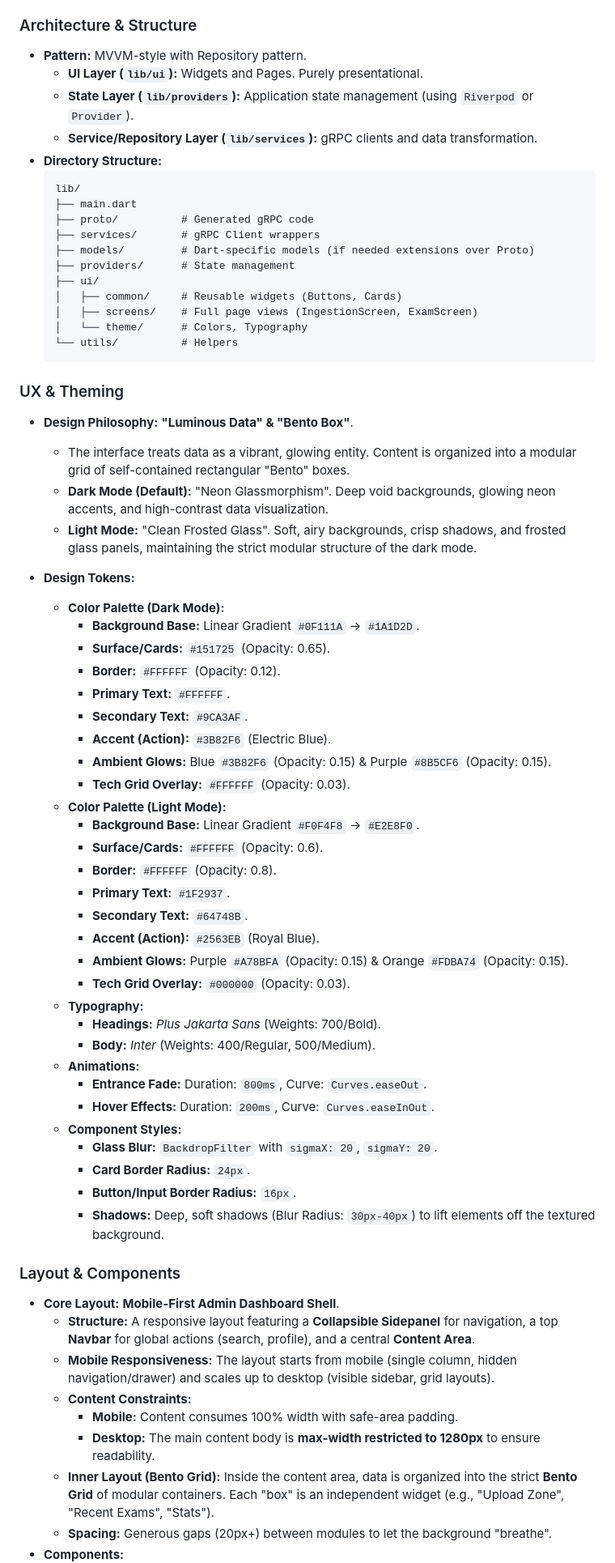
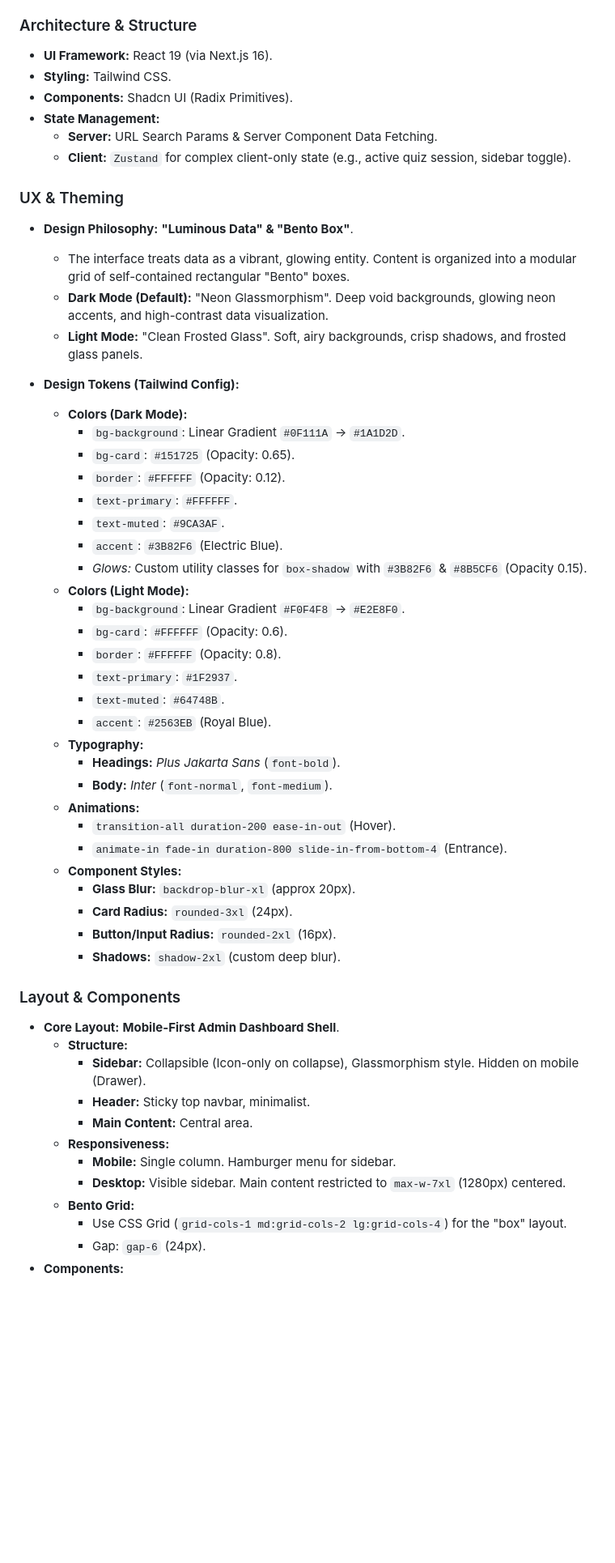
Before and after one commit to sahays/superexam, a Markdown page: docs/design_spec.md, the part around one of its changes. Shown at 81% size. Drawn GitHub-style; blank space fills up the shorter version.

````diff
--- a/docs/design_spec.md
+++ b/docs/design_spec.md
@@ -61,68 +43,56 @@ The frontend will be designed as a **SaaS-style Admin Dashboard**, prioritizing
 
 ### Architecture & Structure
-- **Pattern:** MVVM-style with Repository pattern.
-    - **UI Layer (`lib/ui`):** Widgets and Pages. Purely presentational.
-    - **State Layer (`lib/providers`):** Application state management (using `Riverpod` or `Provider`).
-    - **Service/Repository Layer (`lib/services`):** gRPC clients and data transformation.
-- **Directory Structure:**
-    ```text
-    lib/
-    ├── main.dart
-    ├── proto/          # Generated gRPC code
-    ├── services/       # gRPC Client wrappers
-    ├── models/         # Dart-specific models (if needed extensions over Proto)
-    ├── providers/      # State management
-    ├── ui/
-    │   ├── common/     # Reusable widgets (Buttons, Cards)
-    │   ├── screens/    # Full page views (IngestionScreen, ExamScreen)
-    │   └── theme/      # Colors, Typography
-    └── utils/          # Helpers
-    ```
+- **UI Framework:** React 19 (via Next.js 16).
+- **Styling:** Tailwind CSS.
+- **Components:** Shadcn UI (Radix Primitives).
+- **State Management:**
+  - **Server:** URL Search Params & Server Component Data Fetching.
+  - **Client:** `Zustand` for complex client-only state (e.g., active quiz session, sidebar toggle).
 
 ### UX & Theming
 - **Design Philosophy:** **"Luminous Data" & "Bento Box"**.
   - The interface treats data as a vibrant, glowing entity. Content is organized into a modular grid of self-contained rectangular "Bento" boxes.
   - **Dark Mode (Default):** "Neon Glassmorphism". Deep void backgrounds, glowing neon accents, and high-contrast data visualization.
-  - **Light Mode:** "Clean Frosted Glass". Soft, airy backgrounds, crisp shadows, and frosted glass panels, maintaining the strict modular structure of the dark mode.
+  - **Light Mode:** "Clean Frosted Glass". Soft, airy backgrounds, crisp shadows, and frosted glass panels.
 
-- **Design Tokens:**
-  - **Color Palette (Dark Mode):**
-    - **Background Base:** Linear Gradient `#0F111A` -> `#1A1D2D`.
-    - **Surface/Cards:** `#151725` (Opacity: 0.65).
-    - **Border:** `#FFFFFF` (Opacity: 0.12).
-    - **Primary Text:** `#FFFFFF`.
-    - **Secondary Text:** `#9CA3AF`.
-    - **Accent (Action):** `#3B82F6` (Electric Blue).
-    - **Ambient Glows:** Blue `#3B82F6` (Opacity: 0.15) & Purple `#8B5CF6` (Opacity: 0.15).
-    - **Tech Grid Overlay:** `#FFFFFF` (Opacity: 0.03).
-  - **Color Palette (Light Mode):**
-    - **Background Base:** Linear Gradient `#F0F4F8` -> `#E2E8F0`.
-    - **Surface/Cards:** `#FFFFFF` (Opacity: 0.6).
-    - **Border:** `#FFFFFF` (Opacity: 0.8).
-    - **Primary Text:** `#1F2937`.
-    - **Secondary Text:** `#64748B`.
-    - **Accent (Action):** `#2563EB` (Royal Blue).
-    - **Ambient Glows:** Purple `#A78BFA` (Opacity: 0.15) & Orange `#FDBA74` (Opacity: 0.15).
-    - **Tech Grid Overlay:** `#000000` (Opacity: 0.03).
+- **Design Tokens (Tailwind Config):**
+  - **Colors (Dark Mode):**
+    - `bg-background`: Linear Gradient `#0F111A` -> `#1A1D2D`.
+    - `bg-card`: `#151725` (Opacity: 0.65).
+    - `border`: `#FFFFFF` (Opacity: 0.12).
+    - `text-primary`: `#FFFFFF`.
+    - `text-muted`: `#9CA3AF`.
+    - `accent`: `#3B82F6` (Electric Blue).
+    - *Glows:* Custom utility classes for `box-shadow` with `#3B82F6` & `#8B5CF6` (Opacity 0.15).
+  - **Colors (Light Mode):**
+    - `bg-background`: Linear Gradient `#F0F4F8` -> `#E2E8F0`.
+    - `bg-card`: `#FFFFFF` (Opacity: 0.6).
+    - `border`: `#FFFFFF` (Opacity: 0.8).
+    - `text-primary`: `#1F2937`.
+    - `text-muted`: `#64748B`.
+    - `accent`: `#2563EB` (Royal Blue).
   - **Typography:**
-    - **Headings:** *Plus Jakarta Sans* (Weights: 700/Bold).
-    - **Body:** *Inter* (Weights: 400/Regular, 500/Medium).
+    - **Headings:** *Plus Jakarta Sans* (`font-bold`).
+    - **Body:** *Inter* (`font-normal`, `font-medium`).
   - **Animations:**
-    - **Entrance Fade:** Duration: `800ms`, Curve: `Curves.easeOut`.
-    - **Hover Effects:** Duration: `200ms`, Curve: `Curves.easeInOut`.
+    - `transition-all duration-200 ease-in-out` (Hover).
+    - `animate-in fade-in duration-800 slide-in-from-bottom-4` (Entrance).
   - **Component Styles:**
-    - **Glass Blur:** `BackdropFilter` with `sigmaX: 20`, `sigmaY: 20`.
-    - **Card Border Radius:** `24px`.
-    - **Button/Input Border Radius:** `16px`.
-    - **Shadows:** Deep, soft shadows (Blur Radius: `30px-40px`) to lift elements off the textured background.
+    - **Glass Blur:** `backdrop-blur-xl` (approx 20px).
+    - **Card Radius:** `rounded-3xl` (24px).
+    - **Button/Input Radius:** `rounded-2xl` (16px).
+    - **Shadows:** `shadow-2xl` (custom deep blur).
 
 ### Layout & Components
 - **Core Layout:** **Mobile-First Admin Dashboard Shell**.
-  - **Structure:** A responsive layout featuring a **Collapsible Sidepanel** for navigation, a top **Navbar** for global actions (search, profile), and a central **Content Area**.
-  - **Mobile Responsiveness:** The layout starts from mobile (single column, hidden navigation/drawer) and scales up to desktop (visible sidebar, grid layouts).
-  - **Content Constraints:**
-    - **Mobile:** Content consumes 100% width with safe-area padding.
-    - **Desktop:** The main content body is **max-width restricted to 1280px** to ensure readability.
-  - **Inner Layout (Bento Grid):** Inside the content area, data is organized into the strict **Bento Grid** of modular containers. Each "box" is an independent widget (e.g., "Upload Zone", "Recent Exams", "Stats").
-  - **Spacing:** Generous gaps (20px+) between modules to let the background "breathe".
+  - **Structure:**
+    - **Sidebar:** Collapsible (Icon-only on collapse), Glassmorphism style. Hidden on mobile (Drawer).
+    - **Header:** Sticky top navbar, minimalist.
+    - **Main Content:** Central area.
+  - **Responsiveness:**
+    - **Mobile:** Single column. Hamburger menu for sidebar.
+    - **Desktop:** Visible sidebar. Main content restricted to `max-w-7xl` (1280px) centered.
+  - **Bento Grid:**
+    - Use CSS Grid (`grid-cols-1 md:grid-cols-2 lg:grid-cols-4`) for the "box" layout.
+    - Gap: `gap-6` (24px).
 - **Components:**
````
Also changed, not shown: other parts of docs/design_spec.md (+61 -70 lines), GEMINI.md (added, +66 -0 lines), docs/project_plan.md (+1 -1 lines).
